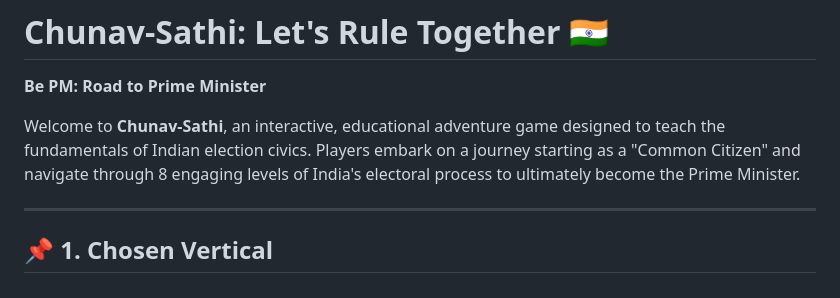
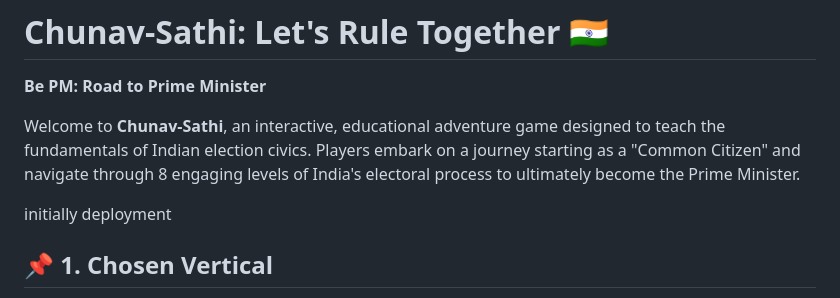
Before and after one commit to Code-with-Alpha/Be-PM, a Markdown page: README.md, the part around the change. GitHub-like rendering.

```diff
--- a/README.md
+++ b/README.md
@@ -3,7 +3,7 @@
 
 Welcome to **Chunav-Sathi**, an interactive, educational adventure game designed to teach the fundamentals of Indian election civics. Players embark on a journey starting as a "Common Citizen" and navigate through 8 engaging levels of India's electoral process to ultimately become the Prime Minister.
 
----
+initially deployment
 
 ## 📌 1. Chosen Vertical
 **EdTech / Civic Technology / Tech for Social Good**
```
